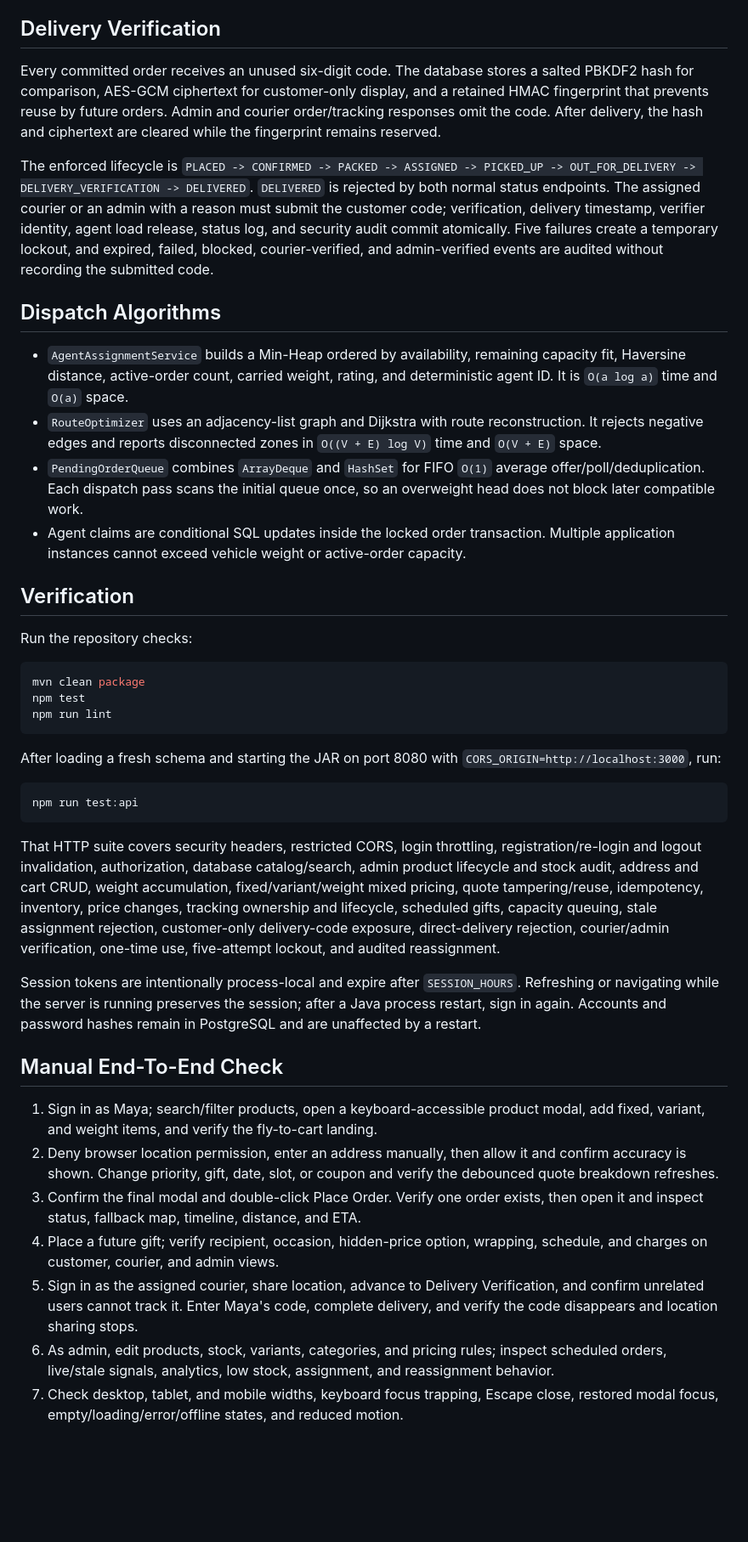
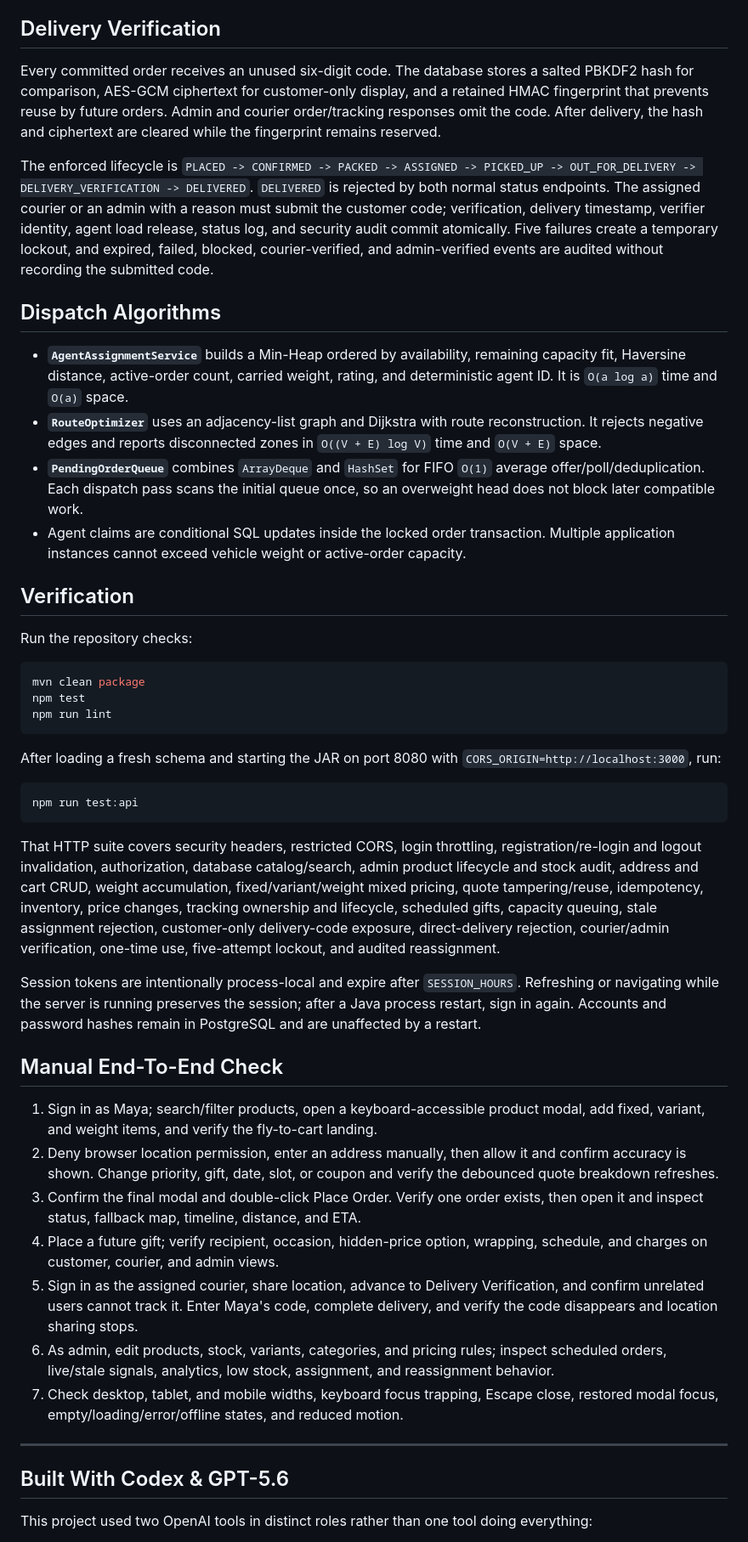
Before and after one commit to Deekshith06/Relay-Market-Network, a Markdown page: README.md, the part around one of its changes. Shown at 85% size. GitHub-like rendering; blank space fills up the shorter version.

Commit message:
Revise README for clarity and additional details
Enhanced README with detailed project description, technology stack, workflows, and verification processes.

````diff
--- a/README.md
+++ b/README.md
@@ -762,35 +717,16 @@ cancellation, stop, or logout.
 
 ## Delivery Verification
 
-Every committed order receives an unused six-digit code. The database stores a
-salted PBKDF2 hash for comparison, AES-GCM ciphertext for customer-only display,
-and a retained HMAC fingerprint that prevents reuse by future orders. Admin and
-courier order/tracking responses omit the code. After delivery, the hash and
-ciphertext are cleared while the fingerprint remains reserved.
+Every committed order receives an unused six-digit code. The database stores a salted PBKDF2 hash for comparison, AES-GCM ciphertext for customer-only display, and a retained HMAC fingerprint that prevents reuse by future orders. Admin and courier order/tracking responses omit the code. After delivery, the hash and ciphertext are cleared while the fingerprint remains reserved.
 
-The enforced lifecycle is `PLACED -> CONFIRMED -> PACKED -> ASSIGNED ->
-PICKED_UP -> OUT_FOR_DELIVERY -> DELIVERY_VERIFICATION -> DELIVERED`.
-`DELIVERED` is rejected by both normal status endpoints. The assigned courier or
-an admin with a reason must submit the customer code; verification, delivery
-timestamp, verifier identity, agent load release, status log, and security audit
-commit atomically. Five failures create a temporary lockout, and expired, failed,
-blocked, courier-verified, and admin-verified events are audited without recording
-the submitted code.
+The enforced lifecycle is `PLACED -> CONFIRMED -> PACKED -> ASSIGNED -> PICKED_UP -> OUT_FOR_DELIVERY -> DELIVERY_VERIFICATION -> DELIVERED`. `DELIVERED` is rejected by both normal status endpoints. The assigned courier or an admin with a reason must submit the customer code; verification, delivery timestamp, verifier identity, agent load release, status log, and security audit commit atomically. Five failures create a temporary lockout, and expired, failed, blocked, courier-verified, and admin-verified events are audited without recording the submitted code.
 
 ## Dispatch Algorithms
 
-- `AgentAssignmentService` builds a Min-Heap ordered by availability, remaining
-  capacity fit, Haversine distance, active-order count, carried weight, rating,
-  and deterministic agent ID. It is `O(a log a)` time and `O(a)` space.
-- `RouteOptimizer` uses an adjacency-list graph and Dijkstra with route
-  reconstruction. It rejects negative edges and reports disconnected zones in
-  `O((V + E) log V)` time and `O(V + E)` space.
-- `PendingOrderQueue` combines `ArrayDeque` and `HashSet` for FIFO `O(1)` average
-  offer/poll/deduplication. Each dispatch pass scans the initial queue once, so an
-  overweight head does not block later compatible work.
-- Agent claims are conditional SQL updates inside the locked order transaction.
-  Multiple application instances cannot exceed vehicle weight or active-order
-  capacity.
+- **`AgentAssignmentService`** builds a Min-Heap ordered by availability, remaining capacity fit, Haversine distance, active-order count, carried weight, rating, and deterministic agent ID. It is `O(a log a)` time and `O(a)` space.
+- **`RouteOptimizer`** uses an adjacency-list graph and Dijkstra with route reconstruction. It rejects negative edges and reports disconnected zones in `O((V + E) log V)` time and `O(V + E)` space.
+- **`PendingOrderQueue`** combines `ArrayDeque` and `HashSet` for FIFO `O(1)` average offer/poll/deduplication. Each dispatch pass scans the initial queue once, so an overweight head does not block later compatible work.
+- Agent claims are conditional SQL updates inside the locked order transaction. Multiple application instances cannot exceed vehicle weight or active-order capacity.
 
 ## Verification
 
@@ -802,43 +738,29 @@ npm test
 npm run lint
 ```
 
-After loading a fresh schema and starting the JAR on port 8080 with
-`CORS_ORIGIN=http://localhost:3000`, run:
+After loading a fresh schema and starting the JAR on port 8080 with `CORS_ORIGIN=http://localhost:3000`, run:
 
 ```bash
 npm run test:api
 ```
 
-That HTTP suite covers security headers, restricted CORS, login throttling,
-registration/re-login and logout invalidation, authorization, database
-catalog/search, admin product lifecycle and stock audit, address and cart CRUD,
-weight accumulation, fixed/variant/weight mixed pricing, quote tampering/reuse,
-idempotency, inventory, price changes, tracking ownership and lifecycle, scheduled
-gifts, capacity queuing, stale assignment rejection, customer-only delivery-code
-exposure, direct-delivery rejection, courier/admin verification, one-time use,
-five-attempt lockout, and audited reassignment.
+That HTTP suite covers security headers, restricted CORS, login throttling, registration/re-login and logout invalidation, authorization, database catalog/search, admin product lifecycle and stock audit, address and cart CRUD, weight accumulation, fixed/variant/weight mixed pricing, quote tampering/reuse, idempotency, inventory, price changes, tracking ownership and lifecycle, scheduled gifts, capacity queuing, stale assignment rejection, customer-only delivery-code exposure, direct-delivery rejection, courier/admin verification, one-time use, five-attempt lockout, and audited reassignment.
 
-Session tokens are intentionally process-local and expire after `SESSION_HOURS`.
-Refreshing or navigating while the server is running preserves the session; after
-a Java process restart, sign in again. Accounts and password hashes remain in
-PostgreSQL and are unaffected by a restart.
+Session tokens are intentionally process-local and expire after `SESSION_HOURS`. Refreshing or navigating while the server is running preserves the session; after a Java process restart, sign in again. Accounts and password hashes remain in PostgreSQL and are unaffected by a restart.
 
 ## Manual End-To-End Check
 
-1. Sign in as Maya; search/filter products, open a keyboard-accessible product
-   modal, add fixed, variant, and weight items, and verify the fly-to-cart landing.
-2. Deny browser location permission, enter an address manually, then allow it and
-   confirm accuracy is shown. Change priority, gift, date, slot, or coupon and
-   verify the debounced quote breakdown refreshes.
-3. Confirm the final modal and double-click Place Order. Verify one order exists,
-   then open it and inspect status, fallback map, timeline, distance, and ETA.
-4. Place a future gift; verify recipient, occasion, hidden-price option, wrapping,
-   schedule, and charges on customer, courier, and admin views.
-5. Sign in as the assigned courier, share location, advance to Delivery
-   Verification, and confirm unrelated users cannot track it. Enter Maya's code,
-   complete delivery, and verify the code disappears and location sharing stops.
-6. As admin, edit products, stock, variants, categories, and pricing rules; inspect
-   scheduled orders, live/stale signals, analytics, low stock, assignment, and
-   reassignment behavior.
-7. Check desktop, tablet, and mobile widths, keyboard focus trapping, Escape close,
-   restored modal focus, empty/loading/error/offline states, and reduced motion.
+1. Sign in as Maya; search/filter products, open a keyboard-accessible product modal, add fixed, variant, and weight items, and verify the fly-to-cart landing.
+2. Deny browser location permission, enter an address manually, then allow it and confirm accuracy is shown. Change priority, gift, date, slot, or coupon and verify the debounced quote breakdown refreshes.
+3. Confirm the final modal and double-click Place Order. Verify one order exists, then open it and inspect status, fallback map, timeline, distance, and ETA.
+4. Place a future gift; verify recipient, occasion, hidden-price option, wrapping, schedule, and charges on customer, courier, and admin views.
+5. Sign in as the assigned courier, share location, advance to Delivery Verification, and confirm unrelated users cannot track it. Enter Maya's code, complete delivery, and verify the code disappears and location sharing stops.
+6. As admin, edit products, stock, variants, categories, and pricing rules; inspect scheduled orders, live/stale signals, analytics, low stock, assignment, and reassignment behavior.
+7. Check desktop, tablet, and mobile widths, keyboard focus trapping, Escape close, restored modal focus, empty/loading/error/offline states, and reduced motion.
+
+---
+
+## Built With Codex & GPT-5.6
+
+This project used two OpenAI tools in distinct roles rather than one tool doing everything:
+
````
Also changed, not shown: other parts of README.md (+116 -144 lines).
